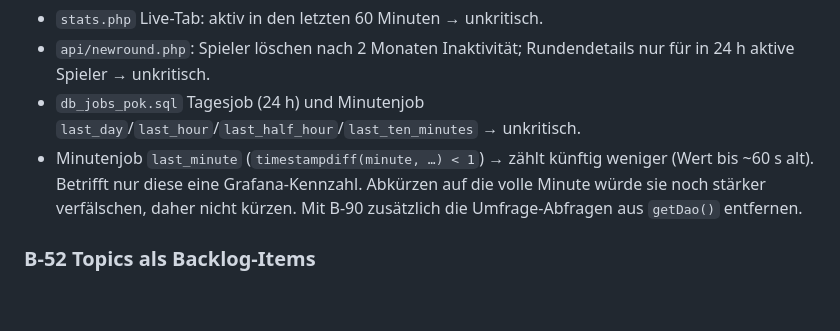
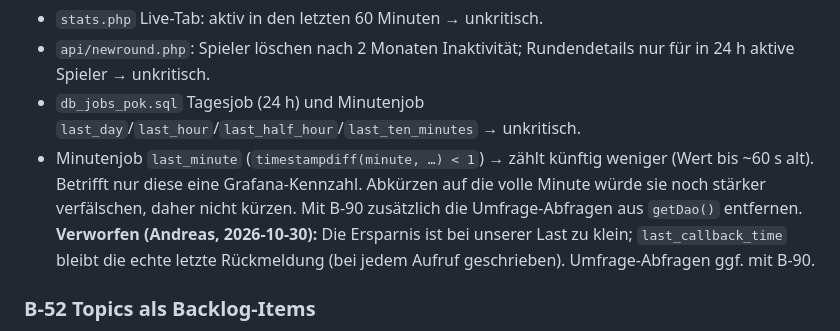
Before and after one commit to komplexitaeter/poker, a Markdown page: BACKLOG.md, the part around the change. Drawn GitHub-style; blank space fills up the shorter version.

Commit message:
Backlog: B-95 rejected
Co-Authored-By: Claude Opus 5.5 <noreply@anthropic.com>
Claude-Session: https://claude.ai/code/session_01Wwct3kT58rjRgX4NYz8kGi

```diff
--- a/BACKLOG.md
+++ b/BACKLOG.md
@@ -1277,6 +1277,7 @@ Code-Prüfung (Kai, 2026-10-30) – Verwendungen von `last_callback_time`:
 - Minutenjob `last_minute` (`timestampdiff(minute, …) < 1`) → zählt künftig weniger (Wert bis ~60 s alt). Betrifft nur
   diese eine Grafana-Kennzahl. Abkürzen auf die volle Minute würde sie noch stärker verfälschen, daher nicht kürzen.
 Mit B-90 zusätzlich die Umfrage-Abfragen aus `getDao()` entfernen.
+**Verworfen (Andreas, 2026-10-30):** Die Ersparnis ist bei unserer Last zu klein; `last_callback_time` bleibt die echte letzte Rückmeldung (bei jedem Aufruf geschrieben). Umfrage-Abfragen ggf. mit B-90.
 
 ### B-52 Topics als Backlog-Items
 Idee von Andreas (2026-10-23, beim B-51-Mockup): Statt eines einzelnen Topics legt das Team mehrere Topics an (+),
```
